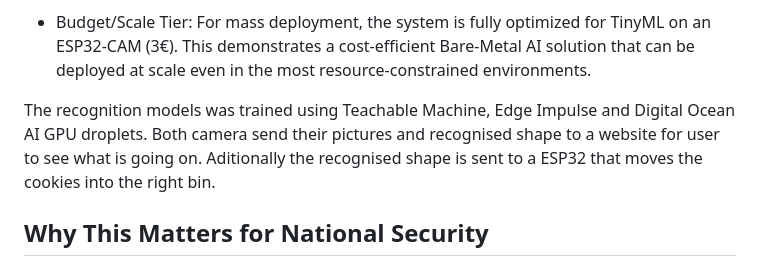
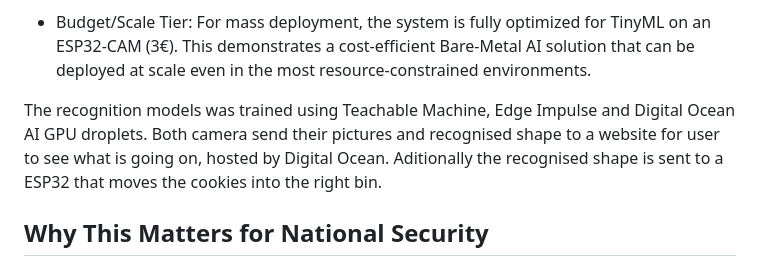
Before and after one commit to btd5/DragonHack-2026-Piskotki, a Markdown page: README.md, the part around the change. Rendered like a GitHub page.

Commit message:
We really want that Digital Ocean prize

```diff
--- a/README.md
+++ b/README.md
@@ -15,7 +15,7 @@ Our architecture utilizes a Multi-Tiered Inference Pipeline to ensure the integr
 * Budget/Scale Tier: For mass deployment, the system is fully optimized for TinyML on an ESP32-CAM (3€). This demonstrates a cost-efficient Bare-Metal AI solution that can be deployed at scale even in the most resource-constrained environments.
 
 The recognition models was trained using Teachable Machine, Edge Impulse and Digital Ocean AI GPU droplets.
-Both camera send their pictures and recognised shape to a website for user to see what is going on. Aditionally the recognised shape is sent to a ESP32 that moves the cookies into the right bin.
+Both camera send their pictures and recognised shape to a website for user to see what is going on, hosted by Digital Ocean. Aditionally the recognised shape is sent to a ESP32 that moves the cookies into the right bin.
 
 ## Why This Matters for National Security
 
```
